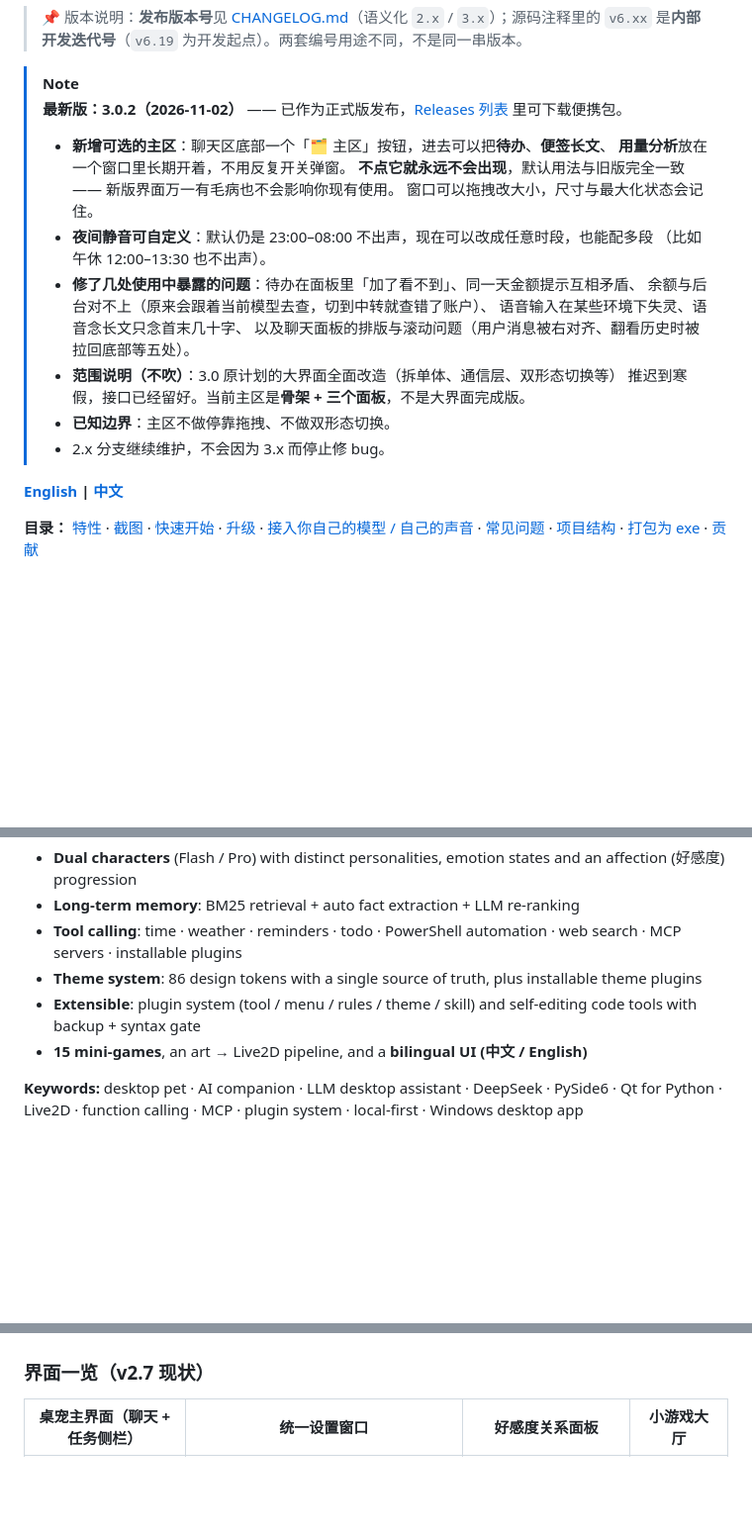
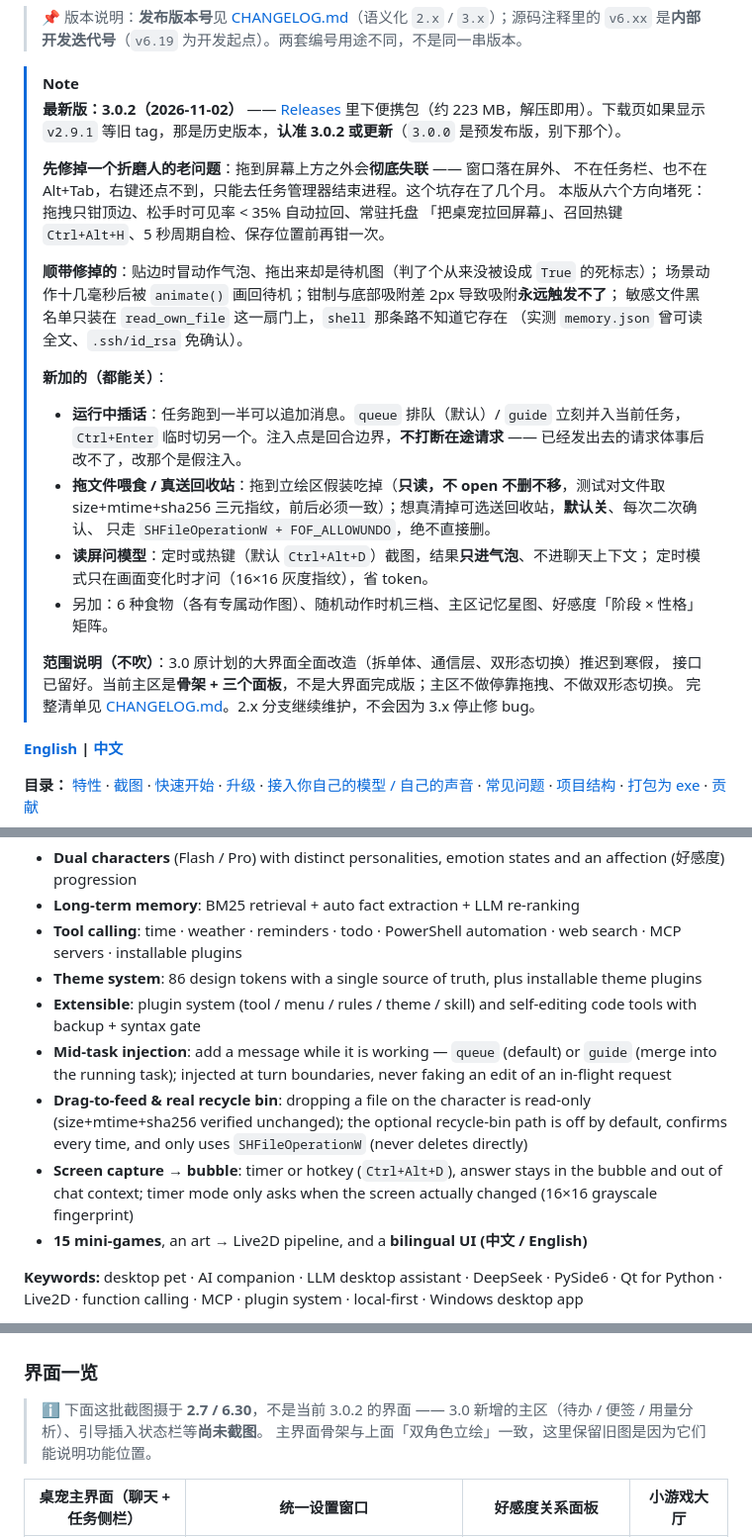
Before and after one commit to sjmsltx/deepseek-desktop-pet, a Markdown page: README.md, 3 parts joined by grey strips. Shown at 99% size. Rendered like a GitHub page; blank space fills up the shorter version.

Commit message:
docs(README): 首屏版本说明纠错 —— 原来写的是 3.0.1 的内容，标题却标 3.0.2
## 问题（我上一轮只改了数字没改内容）

标题被改成「最新版 3.0.2」，但下面 15 行条目仍是 **3.0.1** 的功能（可选主区、夜间静音自定义）。
3.0.2 实际发的是完全另一批东西。访客看首屏会以为 3.0.2 就是加了主区和静音，
而真正要紧的「拖出屏幕失联修复」「运行中插话」「拖文件喂食」一个字都没提。

## 改成 3.0.2 的真实内容（依据 CHANGELOG）

- 先修掉存在几个月的「拖到屏幕上方之外彻底失联」：六道防线写清
  （拖拽只钳顶边 / 松手可见率<35% 拉回 / 常驻托盘拉回 / 召回热键 Ctrl+Alt+H / 5 秒自检 / 保存前钳制）
- 顺带修掉的：贴边冒气泡拖出是待机图（死标志）、场景动作被 animate() 画回待机、
  钳制与底部吸附差 2px 永不触发、敏感文件黑名单只装一扇门（memory.json 曾可读全文、.ssh/id_rsa 免确认）
- 新加的三项（都能关）：运行中插话（queue/guide，不打断在途请求）、
  拖文件喂食/真送回收站（只读做指纹校验、SHFileOperationW 不直接删）、
  读屏问模型（只进气泡、画面没变不问）
- 保留「范围说明（不吹）」：3.0 大界面改造推迟，当前主区是骨架+三个面板

## 顺带

- 下载区加「认准 3.0.2 或更新（3.0.0 是预发布版）」—— 流量数据显示 65% 下载仍停在 v2.9.1
- 截图节「界面一览（v2.7 现状）」→ 明确标注「截图摄于 2.7/6.30，3.0 新增界面尚未截图」，不假装最新
- 便携包 220 → 223 MB（3.0.2 实际体积）
- 英文摘要补 3.0 三项新能力

## 验证

- diff +38/-17，删掉的 15 行全是错版 3.0.1 内容，无有效内容误删
- CommonMark（markdown-it）复解：7 个独立 blockquote，全部 depth=1，两个 alert 均生效
  ⚠ 先用 Python markdown 库查出「嵌套 depth=2」，换 CommonMark 后证明那是该库的假象，
    差点据此误改 —— 有已知差异的渲染器不能用来下结论
- QtWebEngine 实际渲染截图：无重叠/溢出/乱码，立绘与各引用块正常
- 13 张本地图全部存在；16 张表格列数一致；标题无跳级

```diff
--- a/README.md
+++ b/README.md
@@ -25,22 +25,33 @@
 > 是**内部开发迭代号**（`v6.19` 为开发起点）。两套编号用途不同，不是同一串版本。
 
 > [!NOTE]
-> **最新版：3.0.2（2026-11-02）** —— 已作为正式版发布，[Releases 列表](https://github.com/sjmsltx/deepseek-desktop-pet/releases) 里可下载便携包。
+> **最新版：3.0.2（2026-11-02）** —— [Releases](https://github.com/sjmsltx/deepseek-desktop-pet/releases/latest)
+> 里下便携包（约 223 MB，解压即用）。下载页如果显示 `v2.9.1` 等旧 tag，那是历史版本，**认准 3.0.2 或更新**（`3.0.0` 是预发布版，别下那个）。
 >
-> - **新增可选的主区**：聊天区底部一个「🗂 主区」按钮，进去可以把**待办**、**便签长文**、
->   **用量分析**放在一个窗口里长期开着，不用反复开关弹窗。
->   **不点它就永远不会出现**，默认用法与旧版完全一致 —— 新版界面万一有毛病也不会影响你现有使用。
->   窗口可以拖拽改大小，尺寸与最大化状态会记住。
-> - **夜间静音可自定义**：默认仍是 23:00–08:00 不出声，现在可以改成任意时段，也能配多段
->   （比如午休 12:00–13:30 也不出声）。
-> - **修了几处使用中暴露的问题**：待办在面板里「加了看不到」、同一天金额提示互相矛盾、
->   余额与后台对不上（原来会跟着当前模型去查，切到中转就查错了账户）、
->   语音输入在某些环境下失灵、语音念长文只念首末几十字、
->   以及聊天面板的排版与滚动问题（用户消息被右对齐、翻看历史时被拉回底部等五处）。
-> - **范围说明（不吹）**：3.0 原计划的大界面全面改造（拆单体、通信层、双形态切换等）
->   推迟到寒假，接口已经留好。当前主区是**骨架 + 三个面板**，不是大界面完成版。
-> - **已知边界**：主区不做停靠拖拽、不做双形态切换。
-> - 2.x 分支继续维护，不会因为 3.x 而停止修 bug。
+> **先修掉一个折磨人的老问题**：拖到屏幕上方之外会**彻底失联** —— 窗口落在屏外、
+> 不在任务栏、也不在 Alt+Tab，右键还点不到，只能去任务管理器结束进程。这个坑存在了几个月。
+> 本版从六个方向堵死：拖拽只钳顶边、松手时可见率 < 35% 自动拉回、常驻托盘
+> 「把桌宠拉回屏幕」、召回热键 `Ctrl+Alt+H`、5 秒周期自检、保存位置前再钳一次。
+>
+> **顺带修掉的**：贴边时冒动作气泡、拖出来却是待机图（判了个从来没被设成 `True` 的死标志）；
+> 场景动作十几毫秒后被 `animate()` 画回待机；钳制与底部吸附差 2px 导致吸附**永远触发不了**；
+> 敏感文件黑名单只装在 `read_own_file` 这一扇门上，`shell` 那条路不知道它存在
+> （实测 `memory.json` 曾可读全文、`.ssh/id_rsa` 免确认）。
+>
+> **新加的（都能关）**：
+> - **运行中插话**：任务跑到一半可以追加消息。`queue` 排队（默认）/ `guide` 立刻并入当前任务，
+>   `Ctrl+Enter` 临时切另一个。注入点是回合边界，**不打断在途请求** ——
+>   已经发出去的请求体事后改不了，改那个是假注入。
+> - **拖文件喂食 / 真送回收站**：拖到立绘区假装吃掉（**只读，不 open 不删不移**，测试对文件取
+>   size+mtime+sha256 三元指纹，前后必须一致）；想真清掉可选送回收站，**默认关**、每次二次确认、
+>   只走 `SHFileOperationW + FOF_ALLOWUNDO`，绝不直接删。
+> - **读屏问模型**：定时或热键（默认 `Ctrl+Alt+D`）截图，结果**只进气泡**、不进聊天上下文；
+>   定时模式只在画面变化时才问（16×16 灰度指纹），省 token。
+> - 另加：6 种食物（各有专属动作图）、随机动作时机三档、主区记忆星图、好感度「阶段 × 性格」矩阵。
+>
+> **范围说明（不吹）**：3.0 原计划的大界面全面改造（拆单体、通信层、双形态切换）推迟到寒假，
+> 接口已留好。当前主区是**骨架 + 三个面板**，不是大界面完成版；主区不做停靠拖拽、不做双形态切换。
+> 完整清单见 [CHANGELOG.md](CHANGELOG.md)。2.x 分支继续维护，不会因为 3.x 停止修 bug。
 
 **[English](README.en.md) | [中文](README.md)**
 
@@ -56,6 +67,12 @@ It lives on your desktop as an animated character that chats, remembers, uses to
 - **Tool calling**: time · weather · reminders · todo · PowerShell automation · web search · MCP servers · installable plugins
 - **Theme system**: 86 design tokens with a single source of truth, plus installable theme plugins
 - **Extensible**: plugin system (tool / menu / rules / theme / skill) and self-editing code tools with backup + syntax gate
+- **Mid-task injection**: add a message while it is working — `queue` (default) or `guide` (merge into the running task);
+  injected at turn boundaries, never faking an edit of an in-flight request
+- **Drag-to-feed & real recycle bin**: dropping a file on the character is read-only (size+mtime+sha256 verified unchanged);
+  the optional recycle-bin path is off by default, confirms every time, and only uses `SHFileOperationW` (never deletes directly)
+- **Screen capture → bubble**: timer or hotkey (`Ctrl+Alt+D`), answer stays in the bubble and out of chat context;
+  timer mode only asks when the screen actually changed (16×16 grayscale fingerprint)
 - **15 mini-games**, an art → Live2D pipeline, and a **bilingual UI (中文 / English)**
 
 **Keywords:** desktop pet · AI companion · LLM desktop assistant · DeepSeek · PySide6 · Qt for Python ·
@@ -79,7 +96,11 @@ How to contribute: [CONTRIBUTING.md](CONTRIBUTING.md) · Newcomer tasks: [docs/g
 |---------|---------|---------|
 | ![双角色](screenshots/hero.png) | ![表情](screenshots/emotions.png) | ![运行截图](screenshots/screenshot.png) |
 
-### 界面一览（v2.7 现状）
+### 界面一览
+
+> ℹ️ 下面这批截图摄于 **2.7 / 6.30**，不是当前 3.0.2 的界面 ——
+> 3.0 新增的主区（待办 / 便签 / 用量分析）、引导插入状态栏等**尚未截图**。
+> 主界面骨架与上面「双角色立绘」一致，这里保留旧图是因为它们能说明功能位置。
 
 | 桌宠主界面（聊天 + 任务侧栏） | 统一设置窗口 | 好感度关系面板 | 小游戏大厅 |
 |---------|---------|---------|---------|
```
Also changed, not shown: other parts of README.md (+1 -1 lines).
